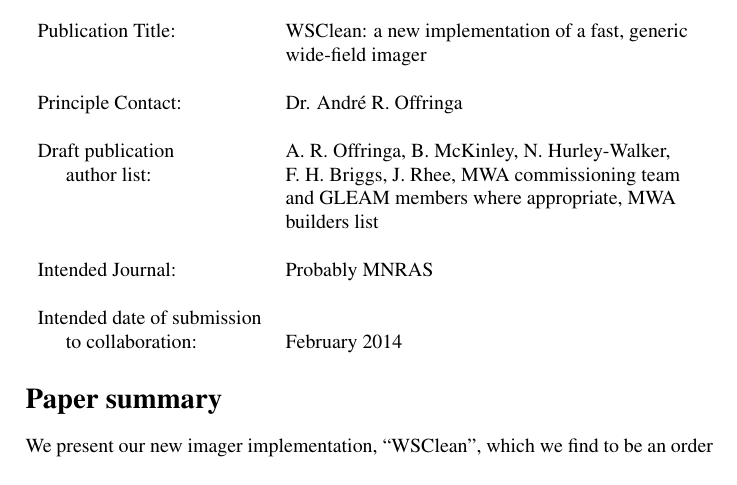
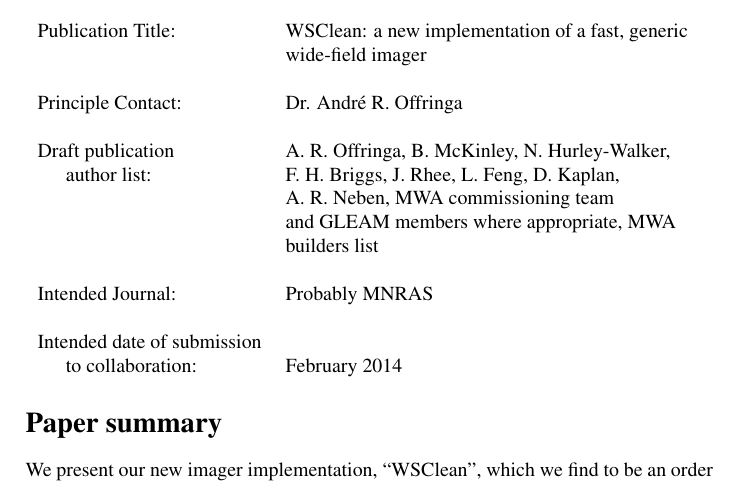
Before and after one commit to MWATelescope/cotter, a LaTeX document (articles/Proposal-wsclean/paper-proposal-fast-widefield-imager.tex): part of page 1 of 3, cut so that both start at the same text. Compiled offline with pdfLaTeX.

Commit message:
Slight changes

```diff
--- a/articles/Proposal-wsclean/paper-proposal-fast-widefield-imager.tex
+++ b/articles/Proposal-wsclean/paper-proposal-fast-widefield-imager.tex
@@ -46,7 +46,8 @@
 Principle Contact: & Dr. Andr\'e R. Offringa \\
                    & \\
 Draft publication        & A.~R.~Offringa, B.~McKinley, N.~Hurley-Walker, \\
-\hspace{5mm}author list: & F.~H.~Briggs, J. Rhee, MWA commissioning team \\
+\hspace{5mm}author list: & F.~H.~Briggs, J.~Rhee, L.~Feng, D.~Kaplan, \\
+                         & A.~R.~Neben, MWA commissioning team \\
                          & and GLEAM members where appropriate, MWA \\
                          & builders list \\
                    & \\
```
